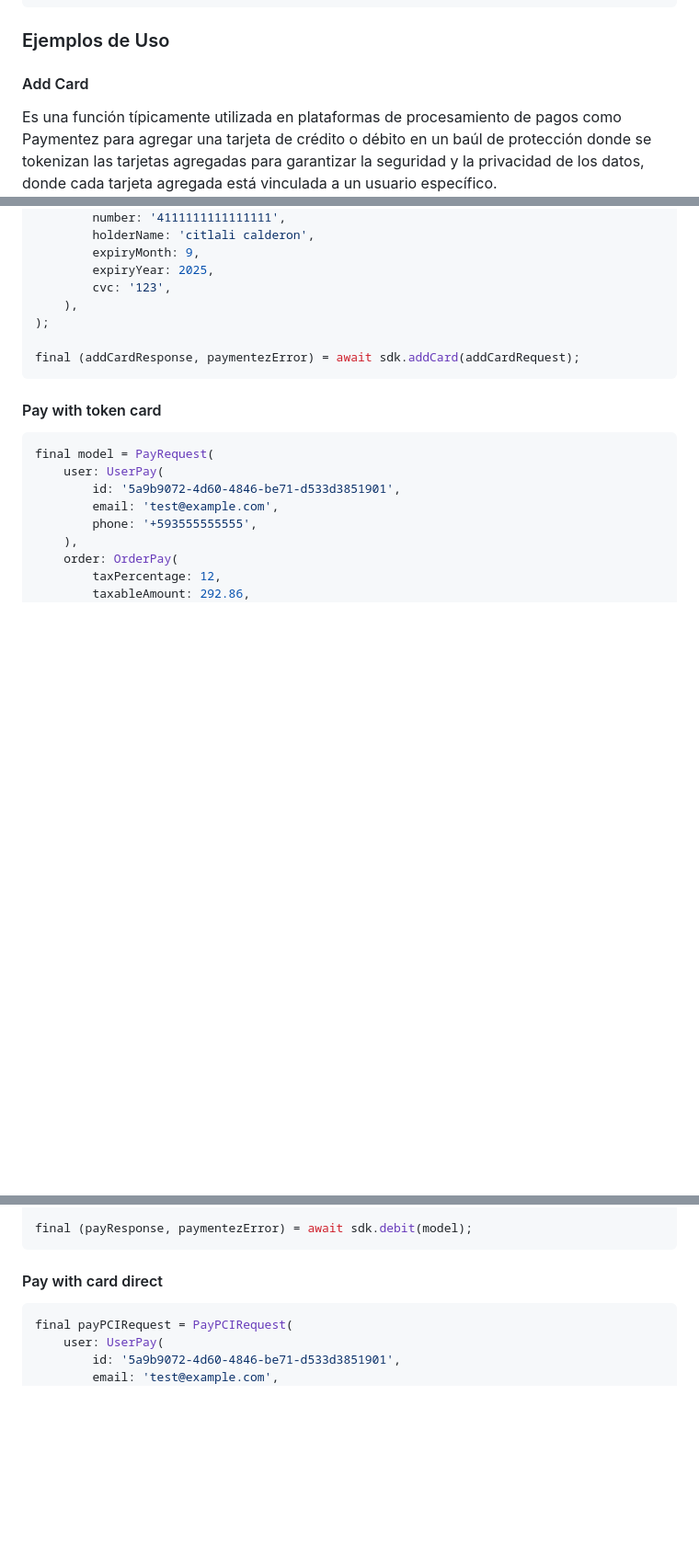
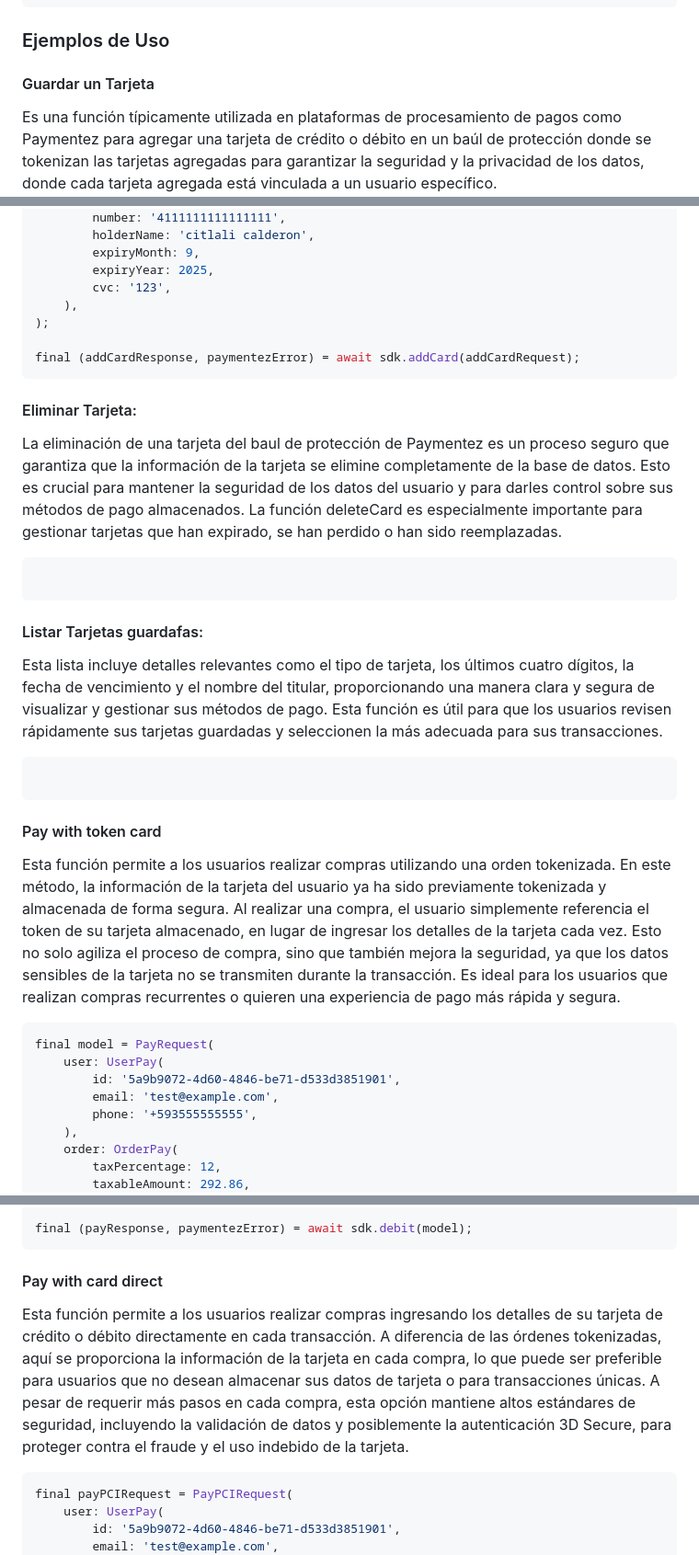
Before and after one commit to JeanRoldanDev/paymentezSDK, a Markdown page: README.md, 3 parts joined by grey strips. Shown: that part at 92% size. Drawn GitHub-style; blank space fills up the shorter version.

Commit message:
chore: update information

````diff
--- a/README.md
+++ b/README.md
@@ -35,7 +35,7 @@ final sdk = PaymentezSDK(
 );
 ```
 ### Ejemplos de Uso
-#### Add Card
+#### Guardar un Tarjeta
 Es una función típicamente utilizada en plataformas de procesamiento de pagos como Paymentez para agregar una tarjeta de crédito o débito en un baúl de protección donde se tokenizan las tarjetas agregadas para garantizar la seguridad y la privacidad de los datos, donde cada tarjeta agregada está vinculada a un usuario específico.
 ```dart
 final addCardRequest = AddCardRequest(
@@ -55,7 +55,18 @@ final addCardRequest = AddCardRequest(
 final (addCardResponse, paymentezError) = await sdk.addCard(addCardRequest);
 ```
 
+#### Eliminar Tarjeta:
+La eliminación de una tarjeta del baul de protección de Paymentez es un proceso seguro que garantiza que la información de la tarjeta se elimine completamente de la base de datos. Esto es crucial para mantener la seguridad de los datos del usuario y para darles control sobre sus métodos de pago almacenados. La función deleteCard es especialmente importante para gestionar tarjetas que han expirado, se han perdido o han sido reemplazadas.
+```dart
+
+```
+#### Listar Tarjetas guardafas:
+Esta lista incluye detalles relevantes como el tipo de tarjeta, los últimos cuatro dígitos, la fecha de vencimiento y el nombre del titular, proporcionando una manera clara y segura de visualizar y gestionar sus métodos de pago. Esta función es útil para que los usuarios revisen rápidamente sus tarjetas guardadas y seleccionen la más adecuada para sus transacciones.
+```dart
+
+```
 #### Pay with token card
+Esta función permite a los usuarios realizar compras utilizando una orden tokenizada. En este método, la información de la tarjeta del usuario ya ha sido previamente tokenizada y almacenada de forma segura. Al realizar una compra, el usuario simplemente referencia el token de su tarjeta almacenado, en lugar de ingresar los detalles de la tarjeta cada vez. Esto no solo agiliza el proceso de compra, sino que también mejora la seguridad, ya que los datos sensibles de la tarjeta no se transmiten durante la transacción. Es ideal para los usuarios que realizan compras recurrentes o quieren una experiencia de pago más rápida y segura.
 ```dart
 final model = PayRequest(
     user: UserPay(
@@ -81,6 +92,7 @@ final (payResponse, paymentezError) = await sdk.debit(model);
 
 
 #### Pay with card direct
+Esta función permite a los usuarios realizar compras ingresando los detalles de su tarjeta de crédito o débito directamente en cada transacción. A diferencia de las órdenes tokenizadas, aquí se proporciona la información de la tarjeta en cada compra, lo que puede ser preferible para usuarios que no desean almacenar sus datos de tarjeta o para transacciones únicas. A pesar de requerir más pasos en cada compra, esta opción mantiene altos estándares de seguridad, incluyendo la validación de datos y posiblemente la autenticación 3D Secure, para proteger contra el fraude y el uso indebido de la tarjeta.
 ```dart
 final payPCIRequest = PayPCIRequest(
     user: UserPay(
````
